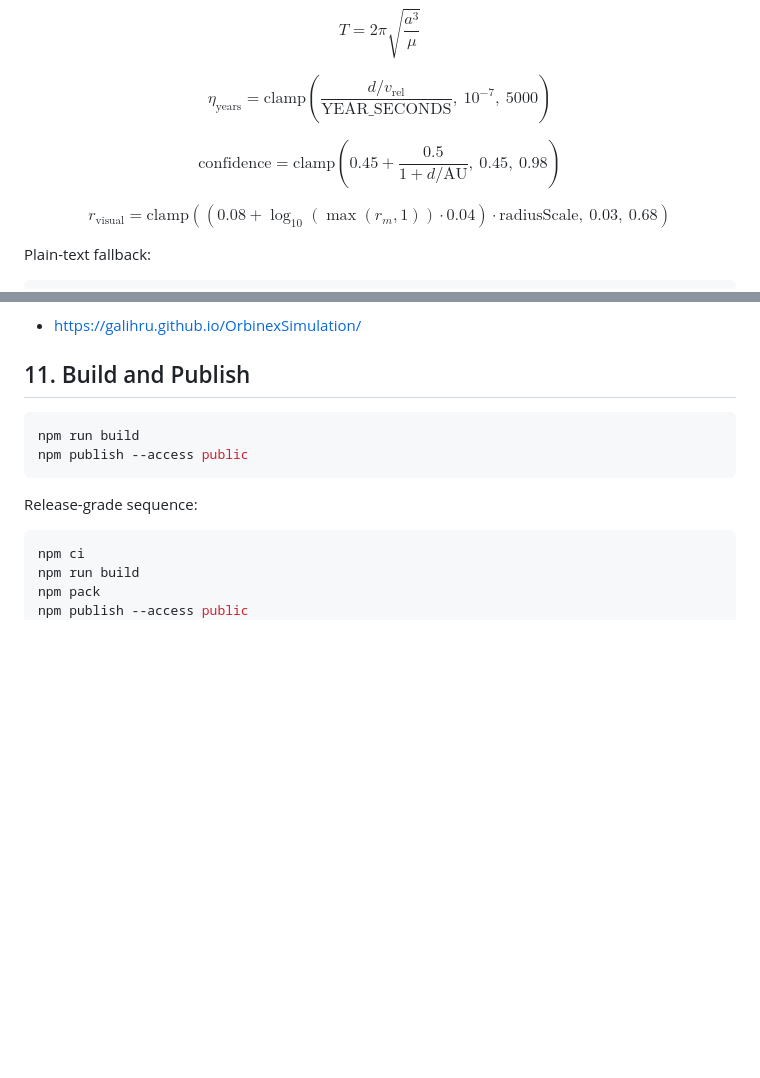
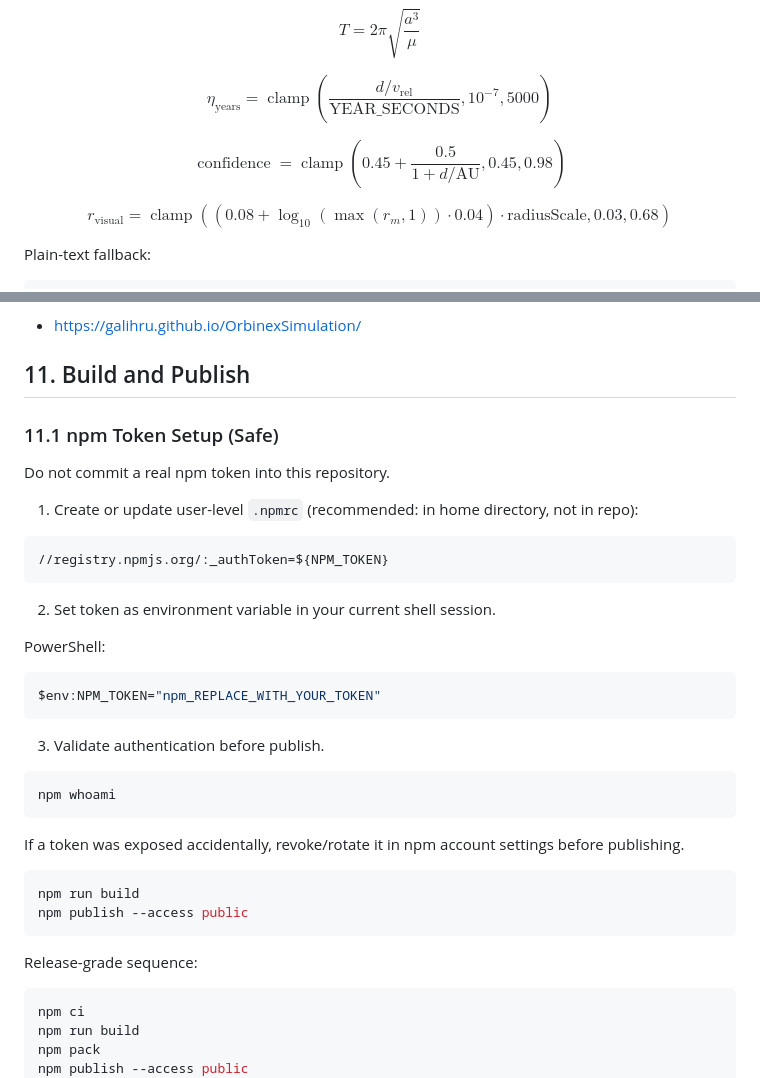
Before and after one commit to galihru/OrbinexSimulation, a Markdown page: orbinexsim-npm/README.md, 2 parts joined by grey strips. Drawn GitHub-style; blank space fills up the shorter version.

Commit message:
docs: fix README math rendering and npm token setup

````diff
--- a/orbinexsim-npm/README.md
+++ b/orbinexsim-npm/README.md
@@ -246,15 +246,15 @@ T = 2\pi\sqrt{\frac{a^3}{\mu}}
 $$
 
 $$
-\eta_{\text{years}} = \mathrm{clamp}\!\left(\frac{d / v_{\text{rel}}}{\text{YEAR\_SECONDS}},\ 10^{-7},\ 5000\right)
+\eta_{\mathrm{years}} = \operatorname{clamp}\left(\frac{d / v_{\mathrm{rel}}}{\mathrm{YEAR\_SECONDS}}, 10^{-7}, 5000\right)
 $$
 
 $$
-\mathrm{confidence} = \mathrm{clamp}\!\left(0.45 + \frac{0.5}{1 + d/\text{AU}},\ 0.45,\ 0.98\right)
+\operatorname{confidence} = \operatorname{clamp}\left(0.45 + \frac{0.5}{1 + d/\mathrm{AU}}, 0.45, 0.98\right)
 $$
 
 $$
-r_{\text{visual}} = \mathrm{clamp}\!\left((0.08 + \log_{10}(\max(r_m, 1)) \cdot 0.04) \cdot \text{radiusScale},\ 0.03,\ 0.68\right)
+r_{\mathrm{visual}} = \operatorname{clamp}\left((0.08 + \log_{10}(\max(r_m, 1)) \cdot 0.04) \cdot \mathrm{radiusScale}, 0.03, 0.68\right)
 $$
 
 Plain-text fallback:
@@ -328,6 +328,32 @@ Default hosted base URL:
 
 ## 11. Build and Publish
 
+### 11.1 npm Token Setup (Safe)
+
+Do not commit a real npm token into this repository.
+
+1. Create or update user-level `.npmrc` (recommended: in home directory, not in repo):
+
+```ini
+//registry.npmjs.org/:_authToken=${NPM_TOKEN}
+```
+
+2. Set token as environment variable in your current shell session.
+
+PowerShell:
+
+```powershell
+$env:NPM_TOKEN="npm_REPLACE_WITH_YOUR_TOKEN"
+```
+
+3. Validate authentication before publish.
+
+```bash
+npm whoami
+```
+
+If a token was exposed accidentally, revoke/rotate it in npm account settings before publishing.
+
 ```bash
 npm run build
 npm publish --access public
````
Also changed, not shown: README.md (+3 -13 lines).
